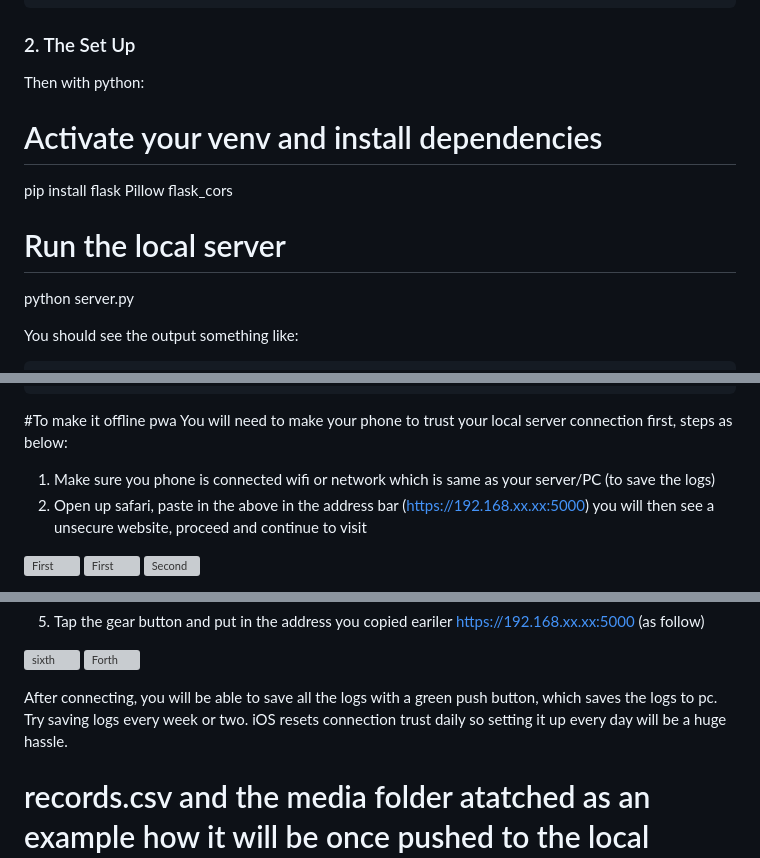
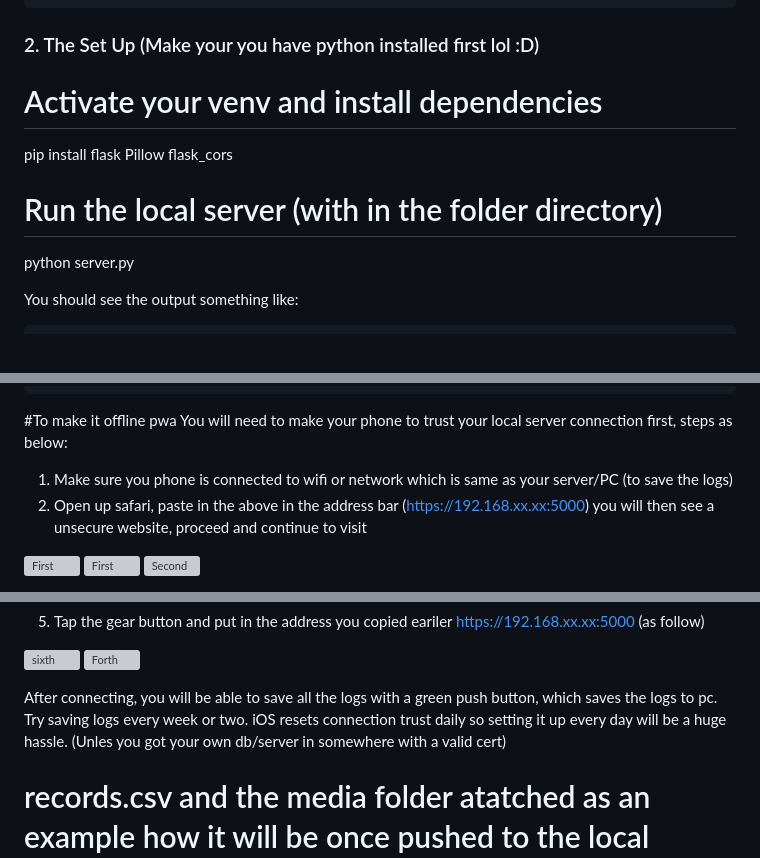
Before and after one commit to LabRat404/Daily-Writer, a Markdown page: README.md, 3 parts joined by grey strips. Drawn GitHub-style; grey boxes are pictures that could not be loaded.

````diff
--- a/README.md
+++ b/README.md
@@ -39,12 +39,12 @@ tracker_app/
 ├── manifest.json
 └── sw.js
 ```
-### 2. The Set Up
-Then with python:
+### 2. The Set Up (Make your you have python installed first lol :D)
+
 # Activate your venv and install dependencies
 pip install flask Pillow flask_cors
 
-# Run the local server
+# Run the local server (with in the folder directory)
 python server.py
 
 You should see the output something like:
@@ -61,7 +61,7 @@ WARNING: This is a development server. Do not use it in a production deployment.
 #To make it offline pwa
 You will need to make your phone to trust your local server connection first, steps as below:
 
-1. Make sure you phone is connected wifi or network which is same as your server/PC (to save the logs)
+1. Make sure you phone is connected to wifi or network which is same as your server/PC (to save the logs)
 2. Open up safari, paste in the above in the address bar (https://192.168.xx.xx:5000)
 you will then see a unsecure website, proceed and continue to visit
 
@@ -79,7 +79,7 @@ If you see a page says status online, congrats, your phone trust your pc/server
 <img src="screenshots\image6.png" width="200" height="450" alt="sixth"> <img src="screenshots\image4.png" width="200" height="450" alt="Forth">
 
 After connecting, you will be able to save all the logs with a green push button, which saves the logs to pc.
-Try saving logs every week or two. iOS resets connection trust daily so setting it up every day will be a huge hassle.
+Try saving logs every week or two. iOS resets connection trust daily so setting it up every day will be a huge hassle. (Unles you got your own db/server in somewhere with a valid cert)
 
 # records.csv and the media folder atatched as an example how it will be once pushed to the local pc/server
 
````
